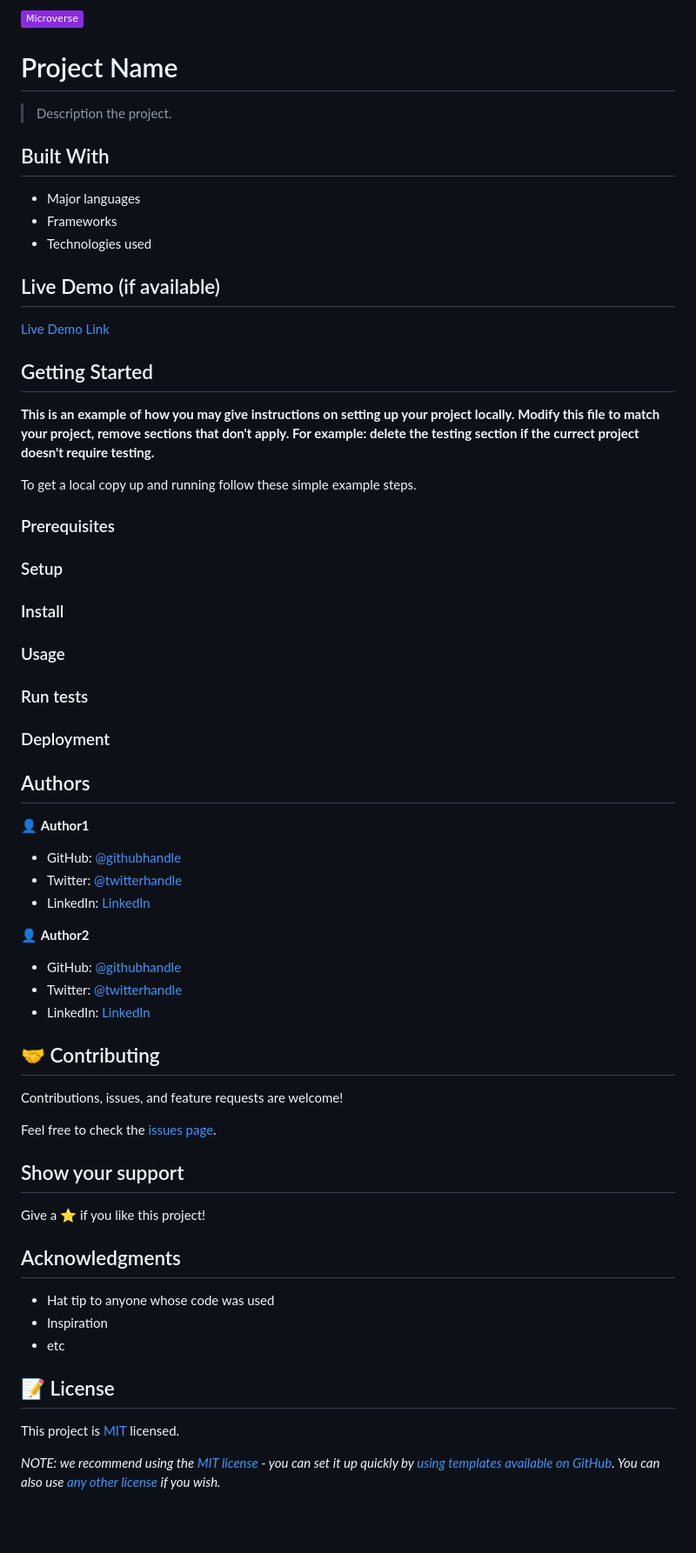
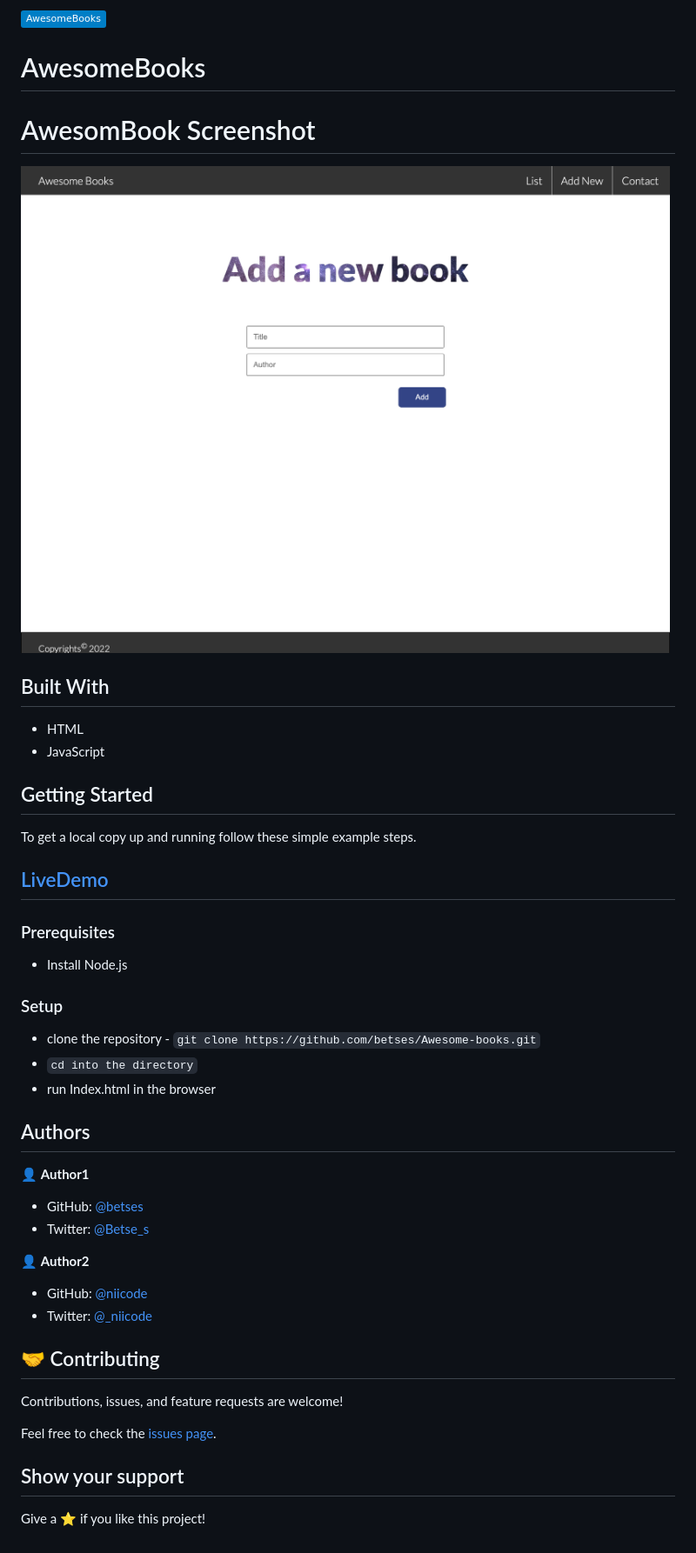
Before and after one commit to niicode/AwesomeBooks-Es6, a Markdown page: README.md, the part around the change. Shown: that part at 87% size. Rendered like a GitHub page; pictures changed too: screenshot.png (added); badges without logos; blank space fills up the shorter version.

```diff
--- a/README.md
+++ b/README.md
@@ -1,56 +1,43 @@
-![](https://img.shields.io/badge/Microverse-blueviolet)
+![](https://img.shields.io/badge/AwesomeBooks-blue)
 
-# Project Name
+# AwesomeBooks
 
-> Description the project.
-
+# AwesomBook Screenshot
+![](./screenshot.png)
 
 ## Built With
 
-- Major languages
-- Frameworks
-- Technologies used
-
-## Live Demo (if available)
-
-[Live Demo Link](https://livedemo.com)
-
+- HTML
+- JavaScript
 
 ## Getting Started
 
-**This is an example of how you may give instructions on setting up your project locally.**
-**Modify this file to match your project, remove sections that don't apply. For example: delete the testing section if the currect project doesn't require testing.**
+To get a local copy up and running follow these simple example steps.
+
+## [LiveDemo](https://betses.github.io/Awesome-books-plain-Javascript/)
+
+### Prerequisites
+  - Install Node.js
 
 
-To get a local copy up and running follow these simple example steps.
-
-### Prerequisites
-
 ### Setup
-
-### Install
-
-### Usage
-
-### Run tests
-
-### Deployment
-
+- clone the repository  - `git clone https://github.com/betses/Awesome-books.git`
+- `cd into the directory`
+- run Index.html in the browser
 
 
 ## Authors
 
 👤 **Author1**
 
-- GitHub: [@githubhandle](https://github.com/githubhandle)
-- Twitter: [@twitterhandle](https://twitter.com/twitterhandle)
-- LinkedIn: [LinkedIn](https://linkedin.com/in/linkedinhandle)
+- GitHub: [@betses](https://github.com/betses)
+- Twitter: [@Betse_s](https://twitter.com/Betse_s)
 
 👤 **Author2**
 
-- GitHub: [@githubhandle](https://github.com/githubhandle)
-- Twitter: [@twitterhandle](https://twitter.com/twitterhandle)
-- LinkedIn: [LinkedIn](https://linkedin.com/in/linkedinhandle)
+- GitHub: [@niicode](https://github.com/niicode)
+- Twitter: [@_niicode](https://twitter.com/_niicode)
+
 
 ## 🤝 Contributing
 
@@ -61,15 +48,3 @@ Feel free to check the [issues page](../../issues/).
 ## Show your support
 
 Give a ⭐️ if you like this project!
-
-## Acknowledgments
-
-- Hat tip to anyone whose code was used
-- Inspiration
-- etc
-
-## 📝 License
-
-This project is [MIT](./LICENSE) licensed.
-
-_NOTE: we recommend using the [MIT license](https://choosealicense.com/licenses/mit/) - you can set it up quickly by [using templates available on GitHub](https://docs.github.com/en/communities/setting-up-your-project-for-healthy-contributions/adding-a-license-to-a-repository). You can also use [any other license](https://choosealicense.com/licenses/) if you wish._
```
Also changed, not shown: MIT.md (+4 -7 lines), 14 other files.
